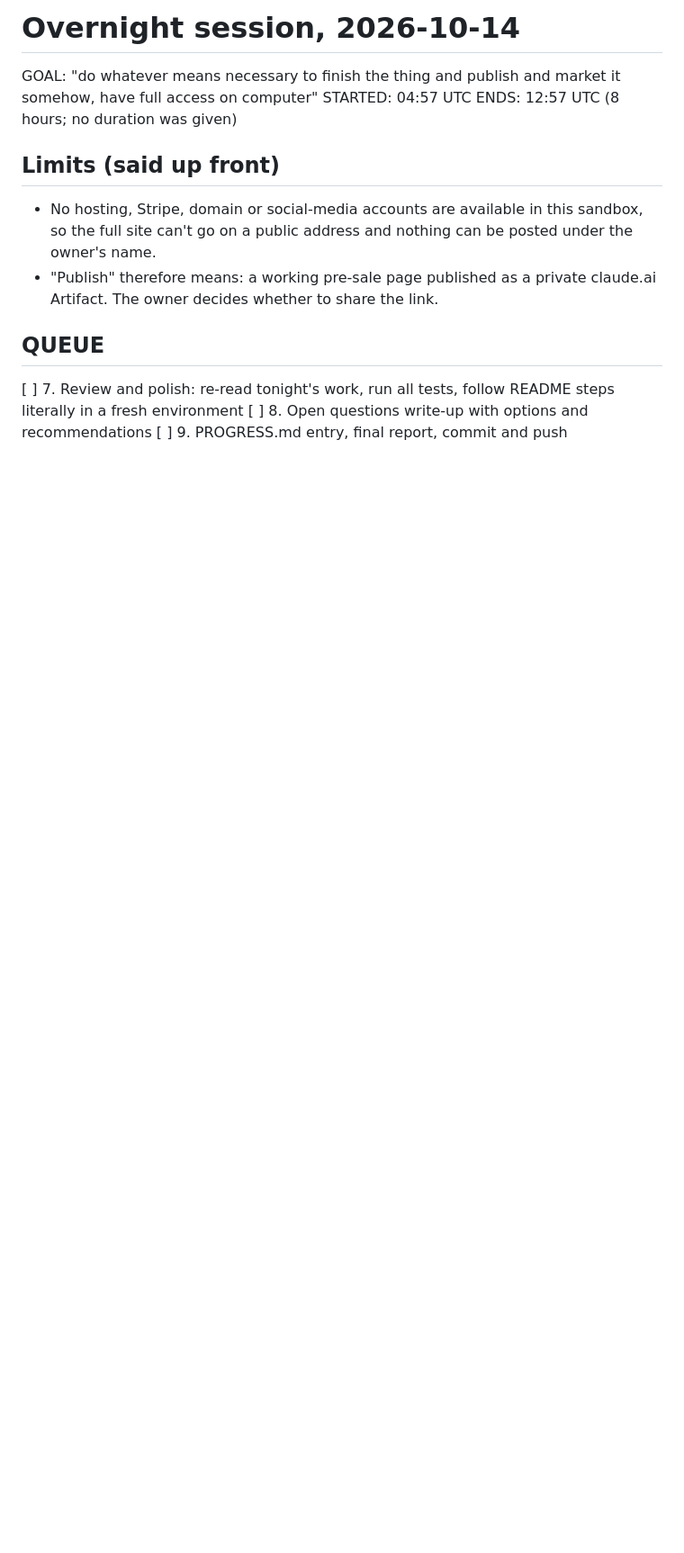
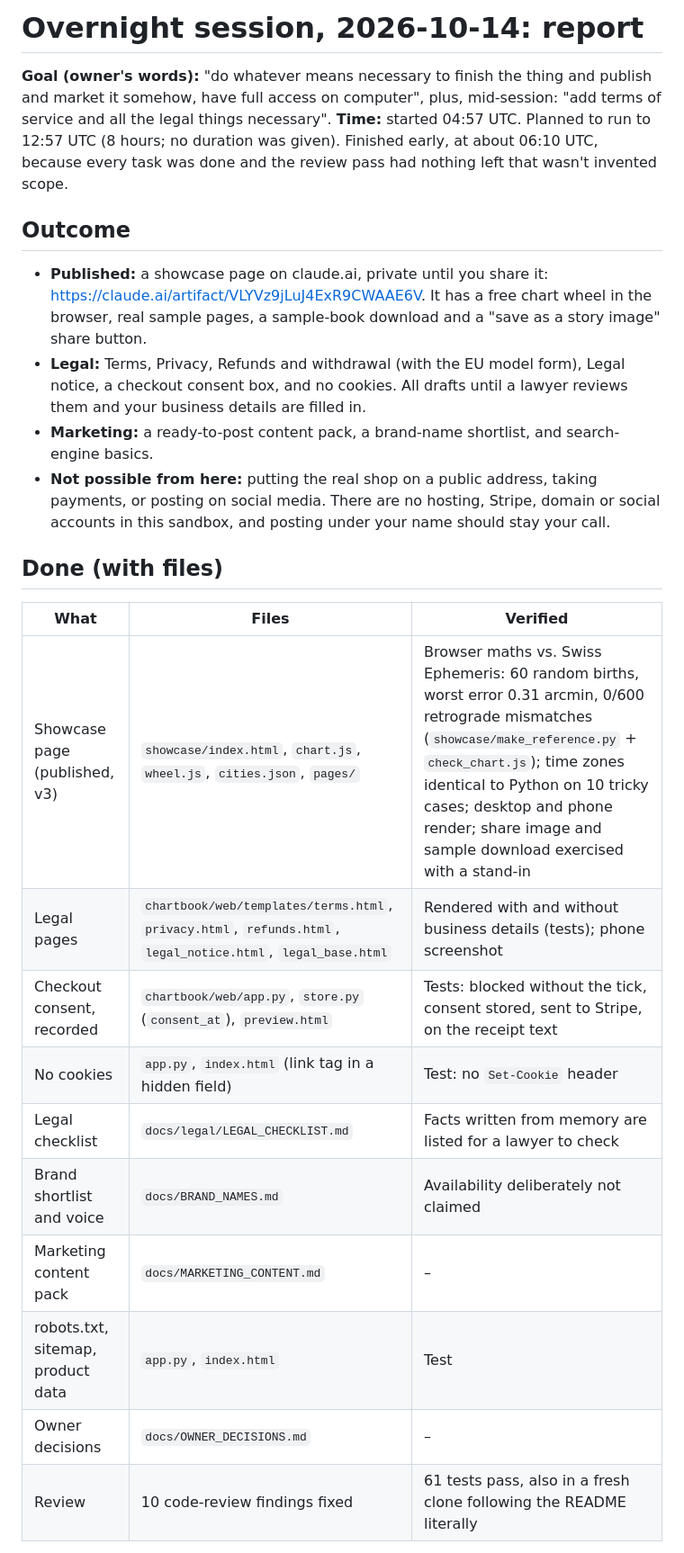
Before and after one commit to NeekBot5000/astrology, a Markdown page: claude/overnight-2026-10-14.md, the part around one of its changes. Shown at 90% size. Rendered like a GitHub page; blank space fills up the shorter version.

Commit message:
Add overnight session report
Co-Authored-By: Claude Opus 5.5 <noreply@anthropic.com>
Claude-Session: https://claude.ai/code/session_01TKp4hAs2DTJDmGGvFJQL5W

```diff
--- a/claude/overnight-2026-10-14.md
+++ b/claude/overnight-2026-10-14.md
@@ -1,14 +1,25 @@
-# Overnight session, 2026-10-14
+# Overnight session, 2026-10-14: report
 
-GOAL: "do whatever means necessary to finish the thing and publish and market it somehow, have full access on computer"
-STARTED: 04:57 UTC   ENDS: 12:57 UTC (8 hours; no duration was given)
+**Goal (owner's words):** "do whatever means necessary to finish the thing and publish and market it somehow, have full access on computer", plus, mid-session: "add terms of service and all the legal things necessary".
+**Time:** started 04:57 UTC. Planned to run to 12:57 UTC (8 hours; no duration was given). Finished early, at about 06:10 UTC, because every task was done and the review pass had nothing left that wasn't invented scope.
 
-## Limits (said up front)
-- No hosting, Stripe, domain or social-media accounts are available in this sandbox, so the full site can't go on a public address and nothing can be posted under the owner's name.
-- "Publish" therefore means: a working pre-sale page published as a private claude.ai Artifact. The owner decides whether to share the link.
+## Outcome
+- **Published:** a showcase page on claude.ai, private until you share it: https://claude.ai/artifact/VLYVz9jLuJ4ExR9CWAAE6V. It has a free chart wheel in the browser, real sample pages, a sample-book download and a "save as a story image" share button.
+- **Legal:** Terms, Privacy, Refunds and withdrawal (with the EU model form), Legal notice, a checkout consent box, and no cookies. All drafts until a lawyer reviews them and your business details are filled in.
+- **Marketing:** a ready-to-post content pack, a brand-name shortlist, and search-engine basics.
+- **Not possible from here:** putting the real shop on a public address, taking payments, or posting on social media. There are no hosting, Stripe, domain or social accounts in this sandbox, and posting under your name should stay your call.
 
-## QUEUE
-[ ] 7. Review and polish: re-read tonight's work, run all tests, follow README steps literally in a fresh environment
-[ ] 8. Open questions write-up with options and recommendations
-[ ] 9. PROGRESS.md entry, final report, commit and push
+## Done (with files)
+| What | Files | Verified |
+|---|---|---|
+| Showcase page (published, v3) | `showcase/index.html`, `chart.js`, `wheel.js`, `cities.json`, `pages/` | Browser maths vs. Swiss Ephemeris: 60 random births, worst error 0.31 arcmin, 0/600 retrograde mismatches (`showcase/make_reference.py` + `check_chart.js`); time zones identical to Python on 10 tricky cases; desktop and phone render; share image and sample download exercised with a stand-in |
+| Legal pages | `chartbook/web/templates/terms.html`, `privacy.html`, `refunds.html`, `legal_notice.html`, `legal_base.html` | Rendered with and without business details (tests); phone screenshot |
+| Checkout consent, recorded | `chartbook/web/app.py`, `store.py` (`consent_at`), `preview.html` | Tests: blocked without the tick, consent stored, sent to Stripe, on the receipt text |
+| No cookies | `app.py`, `index.html` (link tag in a hidden field) | Test: no `Set-Cookie` header |
+| Legal checklist | `docs/legal/LEGAL_CHECKLIST.md` | Facts written from memory are listed for a lawyer to check |
+| Brand shortlist and voice | `docs/BRAND_NAMES.md` | Availability deliberately not claimed |
+| Marketing content pack | `docs/MARKETING_CONTENT.md` | – |
+| robots.txt, sitemap, product data | `app.py`, `index.html` | Test |
+| Owner decisions | `docs/OWNER_DECISIONS.md` | – |
+| Review | 10 code-review findings fixed | 61 tests pass, also in a fresh clone following the README literally |
 
```
Also changed, not shown: other parts of claude/overnight-2026-10-14.md (+19 -0 lines).
